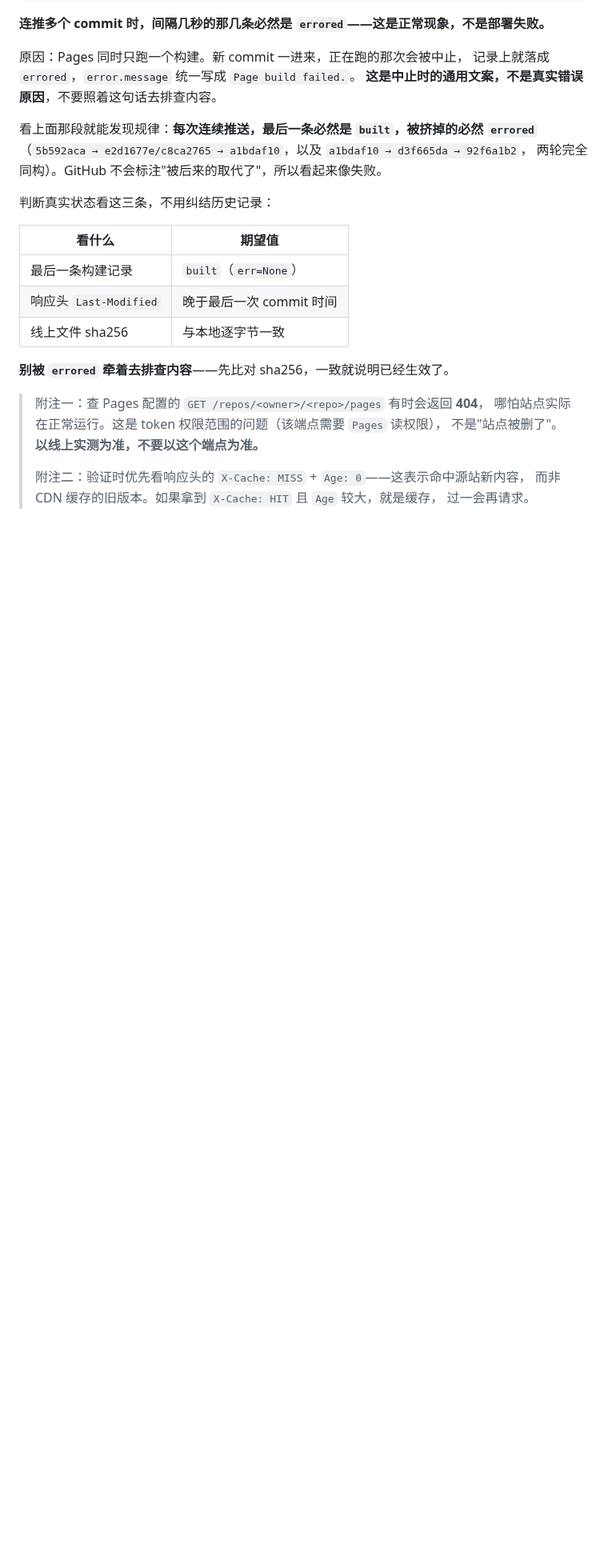
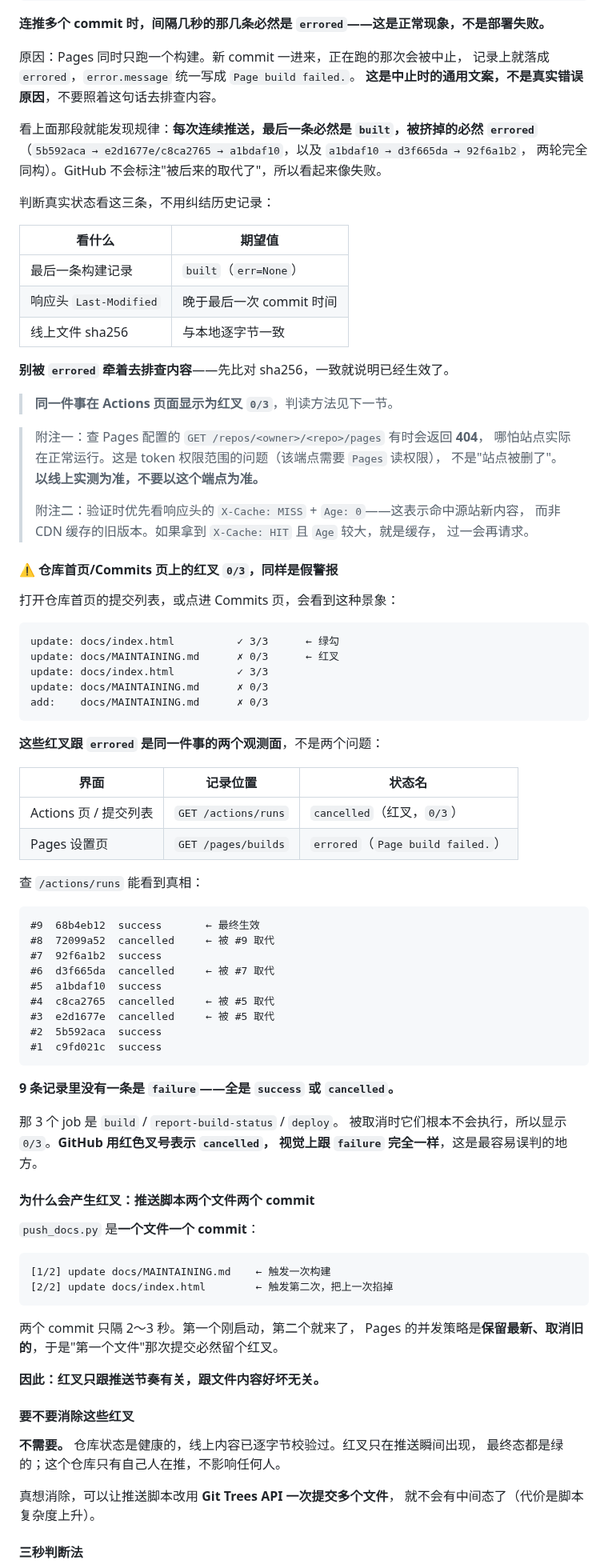
Before and after one commit to XLJFZ/xjtu-siyuanxuetang-grab, a Markdown page: docs/MAINTAINING.md, the part around one of its changes. Shown at 80% size. Drawn GitHub-style; blank space fills up the shorter version.

````diff
--- a/docs/MAINTAINING.md
+++ b/docs/MAINTAINING.md
@@ -141,6 +141,8 @@ e2d1677e  errored    created=13:39:18   err=Page build failed.
 
 **别被 `errored` 牵着去排查内容**——先比对 sha256，一致就说明已经生效了。
 
+> **同一件事在 Actions 页面显示为红叉 `0/3`**，判读方法见下一节。
+
 > 附注一：查 Pages 配置的 `GET /repos/<owner>/<repo>/pages` 有时会返回 **404**，
 > 哪怕站点实际在正常运行。这是 token 权限范围的问题（该端点需要 `Pages` 读权限），
 > 不是"站点被删了"。**以线上实测为准，不要以这个端点为准。**
@@ -148,3 +150,67 @@ e2d1677e  errored    created=13:39:18   err=Page build failed.
 > 附注二：验证时优先看响应头的 `X-Cache: MISS` + `Age: 0`——这表示命中源站新内容，
 > 而非 CDN 缓存的旧版本。如果拿到 `X-Cache: HIT` 且 `Age` 较大，就是缓存，
 > 过一会再请求。
+
+#### ⚠️ 仓库首页/Commits 页上的红叉 `0/3`，同样是假警报
+
+打开仓库首页的提交列表，或点进 Commits 页，会看到这种景象：
+
+```
+update: docs/index.html          ✓ 3/3      ← 绿勾
+update: docs/MAINTAINING.md      ✗ 0/3      ← 红叉
+update: docs/index.html          ✓ 3/3
+update: docs/MAINTAINING.md      ✗ 0/3
+add:    docs/MAINTAINING.md      ✗ 0/3
+```
+
+**这些红叉跟 `errored` 是同一件事的两个观测面**，不是两个问题：
+
+| 界面 | 记录位置 | 状态名 |
+|---|---|---|
+| Actions 页 / 提交列表 | `GET /actions/runs` | `cancelled`（红叉，`0/3`） |
+| Pages 设置页 | `GET /pages/builds` | `errored`（`Page build failed.`） |
+
+查 `/actions/runs` 能看到真相：
+
+```
+#9  68b4eb12  success       ← 最终生效
+#8  72099a52  cancelled     ← 被 #9 取代
+#7  92f6a1b2  success
+#6  d3f665da  cancelled     ← 被 #7 取代
+#5  a1bdaf10  success
+#4  c8ca2765  cancelled     ← 被 #5 取代
+#3  e2d1677e  cancelled     ← 被 #5 取代
+#2  5b592aca  success
+#1  c9fd021c  success
+```
+
+**9 条记录里没有一条是 `failure`——全是 `success` 或 `cancelled`。**
+
+那 3 个 job 是 `build` / `report-build-status` / `deploy`。
+被取消时它们根本不会执行，所以显示 `0/3`。**GitHub 用红色叉号表示 `cancelled`，
+视觉上跟 `failure` 完全一样**，这是最容易误判的地方。
+
+#### 为什么会产生红叉：推送脚本两个文件两个 commit
+
+`push_docs.py` 是**一个文件一个 commit**：
+
+```
+[1/2] update docs/MAINTAINING.md    ← 触发一次构建
+[2/2] update docs/index.html        ← 触发第二次，把上一次掐掉
+```
+
+两个 commit 只隔 2～3 秒。第一个刚启动，第二个就来了，
+Pages 的并发策略是**保留最新、取消旧的**，于是"第一个文件"那次提交必然留个红叉。
+
+**因此：红叉只跟推送节奏有关，跟文件内容好坏无关。**
+
+#### 要不要消除这些红叉
+
+**不需要。** 仓库状态是健康的，线上内容已逐字节校验过。红叉只在推送瞬间出现，
+最终态都是绿的；这个仓库只有自己人在推，不影响任何人。
+
+真想消除，可以让推送脚本改用 **Git Trees API 一次提交多个文件**，
+就不会有中间态了（代价是脚本复杂度上升）。
+
+#### 三秒判断法
+
````
Also changed, not shown: other parts of docs/MAINTAINING.md (+11 -1 lines).
